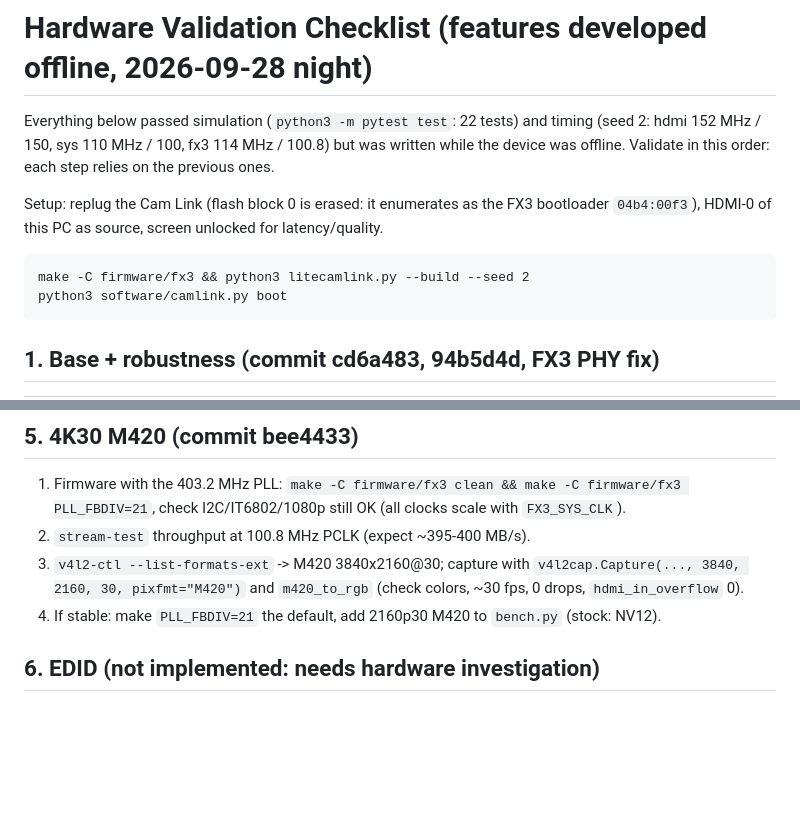
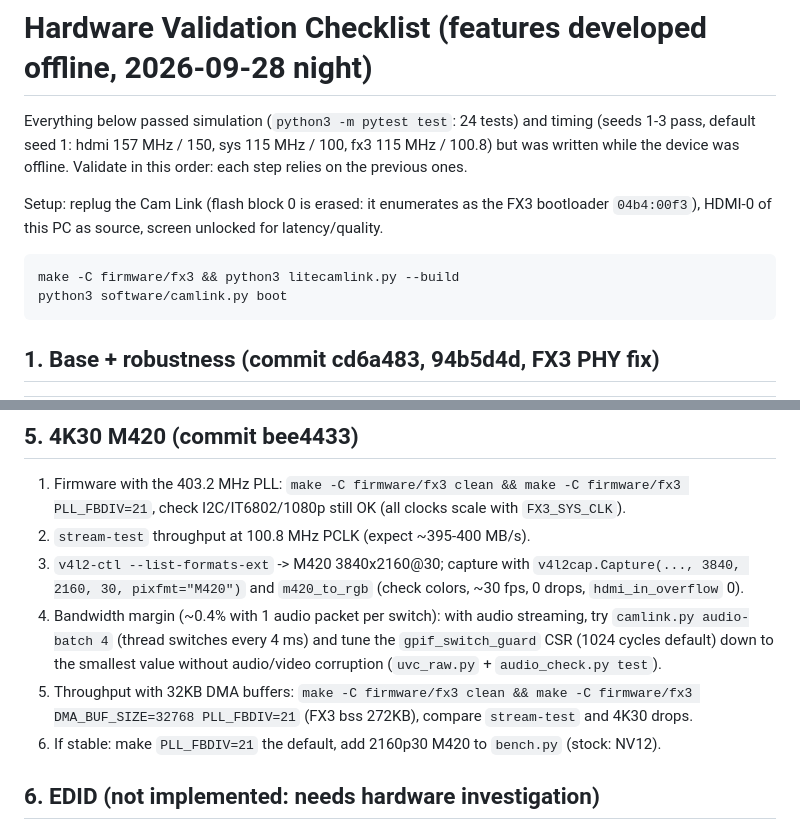
Before and after one commit to enjoy-digital/camlink_4k, a Markdown page: doc/VALIDATION.md, 2 parts joined by grey strips. GitHub-like rendering; blank space fills up the shorter version.

Commit message:
doc: validation checklist, default seed build, audio batch/switch guard/32KB buffer checks
Co-Authored-By: Claude Opus 5.5 (1M context) <noreply@anthropic.com>

````diff
--- a/doc/VALIDATION.md
+++ b/doc/VALIDATION.md
@@ -1,14 +1,14 @@
 # Hardware Validation Checklist (features developed offline, 2026-09-28 night)
 
-Everything below passed simulation (`python3 -m pytest test`: 22 tests) and timing (seed 2:
-hdmi 152 MHz / 150, sys 110 MHz / 100, fx3 114 MHz / 100.8) but was written while the device was
+Everything below passed simulation (`python3 -m pytest test`: 24 tests) and timing (seeds 1-3 pass, default seed 1:
+hdmi 157 MHz / 150, sys 115 MHz / 100, fx3 115 MHz / 100.8) but was written while the device was
 offline. Validate in this order: each step relies on the previous ones.
 
 Setup: replug the Cam Link (flash block 0 is erased: it enumerates as the FX3 bootloader
 `04b4:00f3`), HDMI-0 of this PC as source, screen unlocked for latency/quality.
 
 ```
-make -C firmware/fx3 && python3 litecamlink.py --build --seed 2
+make -C firmware/fx3 && python3 litecamlink.py --build
 python3 software/camlink.py boot
 ```
 
@@ -62,7 +62,13 @@ level/sign looks wrong: left-justified vs I2S framing (I2SReceiver MSB position)
 2. `stream-test` throughput at 100.8 MHz PCLK (expect ~395-400 MB/s).
 3. `v4l2-ctl --list-formats-ext` -> M420 3840x2160@30; capture with `v4l2cap.Capture(..., 3840, 2160,
    30, pixfmt="M420")` and `m420_to_rgb` (check colors, ~30 fps, 0 drops, `hdmi_in_overflow` 0).
-4. If stable: make `PLL_FBDIV=21` the default, add 2160p30 M420 to `bench.py` (stock: NV12).
+4. Bandwidth margin (~0.4% with 1 audio packet per switch): with audio streaming, try
+   `camlink.py audio-batch 4` (thread switches every 4 ms) and tune the `gpif_switch_guard` CSR
+   (1024 cycles default) down to the smallest value without audio/video corruption
+   (`uvc_raw.py` + `audio_check.py test`).
+5. Throughput with 32KB DMA buffers: `make -C firmware/fx3 clean && make -C firmware/fx3
+   DMA_BUF_SIZE=32768 PLL_FBDIV=21` (FX3 bss 272KB), compare `stream-test` and 4K30 drops.
+6. If stable: make `PLL_FBDIV=21` the default, add 2160p30 M420 to `bench.py` (stock: NV12).
 
 ## 6. EDID (not implemented: needs hardware investigation)
 
````
